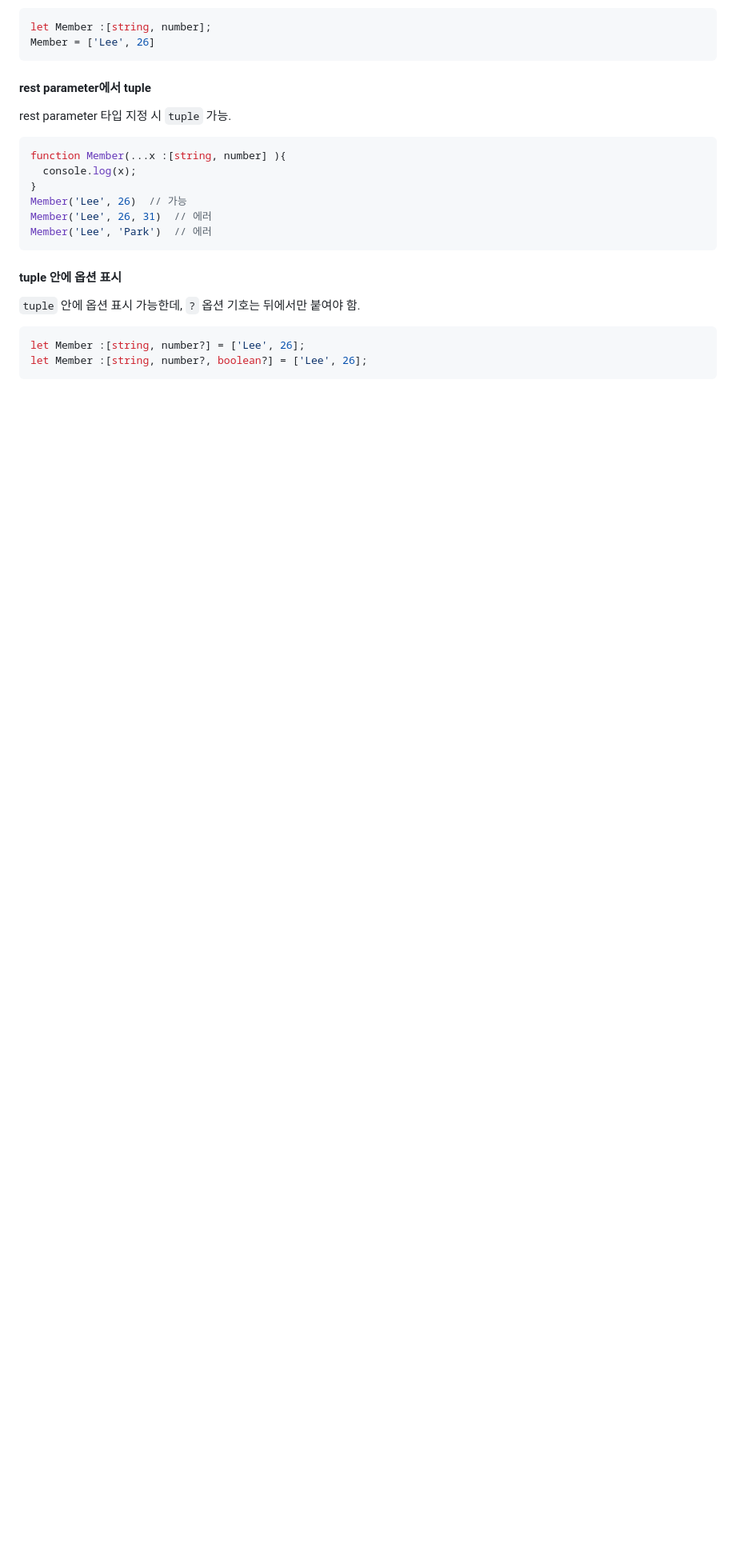
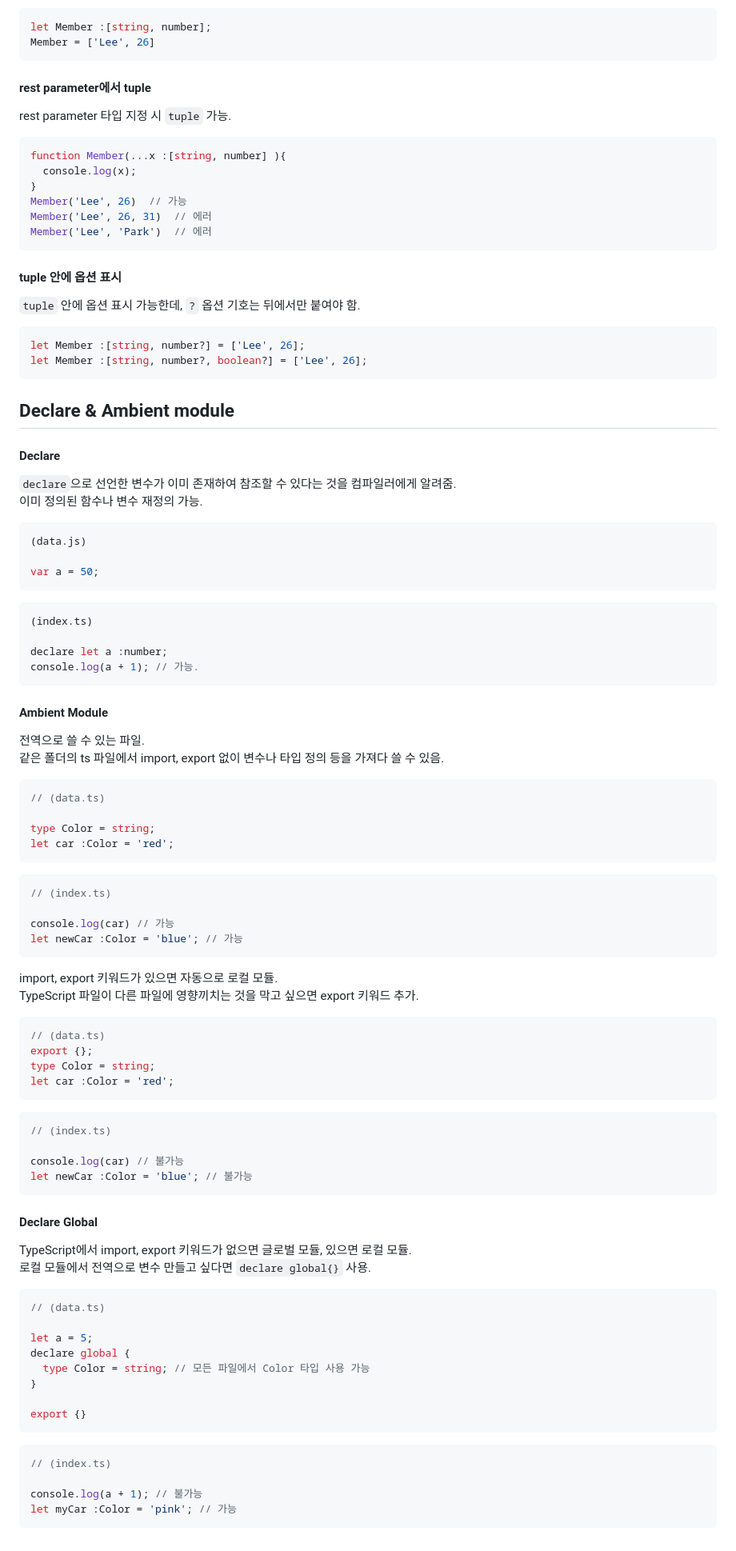
Before and after one commit to soheeyeo/Marvel_test, a Markdown page: README.md, the part around the change. Shown at 80% size. GitHub-like rendering; blank space fills up the shorter version.

````diff
--- a/README.md
+++ b/README.md
@@ -452,3 +452,74 @@ Member('Lee', 'Park')  // 에러
 let Member :[string, number?] = ['Lee', 26];
 let Member :[string, number?, boolean?] = ['Lee', 26];
 ```
+
+## Declare & Ambient module
+#### Declare
+`declare`으로 선언한 변수가 이미 존재하여 참조할 수 있다는 것을 컴파일러에게 알려줌. <br>
+이미 정의된 함수나 변수 재정의 가능. <br>
+```tsx
+(data.js)
+
+var a = 50;
+```
+
+```tsx
+(index.ts)
+
+declare let a :number;
+console.log(a + 1); // 가능.
+```
+
+#### Ambient Module
+전역으로 쓸 수 있는 파일. <br>
+같은 폴더의 ts 파일에서 import, export 없이 변수나 타입 정의 등을 가져다 쓸 수 있음. <br>
+```tsx
+// (data.ts)
+
+type Color = string;
+let car :Color = 'red';
+```
+
+```tsx
+// (index.ts)
+
+console.log(car) // 가능
+let newCar :Color = 'blue'; // 가능
+```
+
+import, export 키워드가 있으면 자동으로 로컬 모듈. <br>
+TypeScript 파일이 다른 파일에 영향끼치는 것을 막고 싶으면 export 키워드 추가. <br>
+```tsx
+// (data.ts)
+export {};
+type Color = string;
+let car :Color = 'red';
+```
+
+```tsx
+// (index.ts)
+
+console.log(car) // 불가능
+let newCar :Color = 'blue'; // 불가능
+```
+
+#### Declare Global
+TypeScript에서 import, export 키워드가 없으면 글로벌 모듈, 있으면 로컬 모듈. <br>
+로컬 모듈에서 전역으로 변수 만들고 싶다면 `declare global{}` 사용. <br>
+```tsx
+// (data.ts)
+
+let a = 5;
+declare global {
+  type Color = string; // 모든 파일에서 Color 타입 사용 가능
+}
+
+export {}
+```
+
+```tsx
+// (index.ts)
+
+console.log(a + 1); // 불가능
+let myCar :Color = 'pink'; // 가능
+```
````
